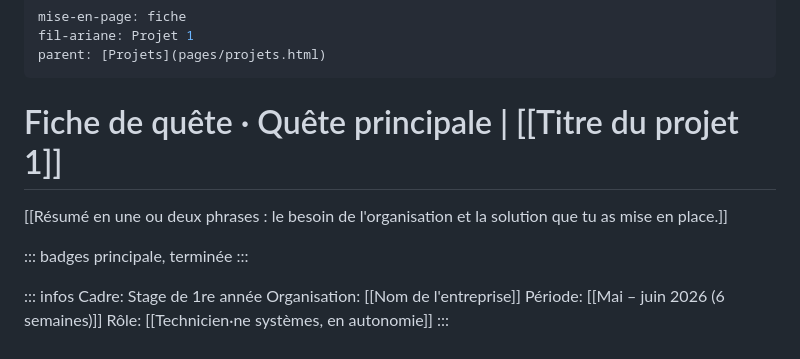
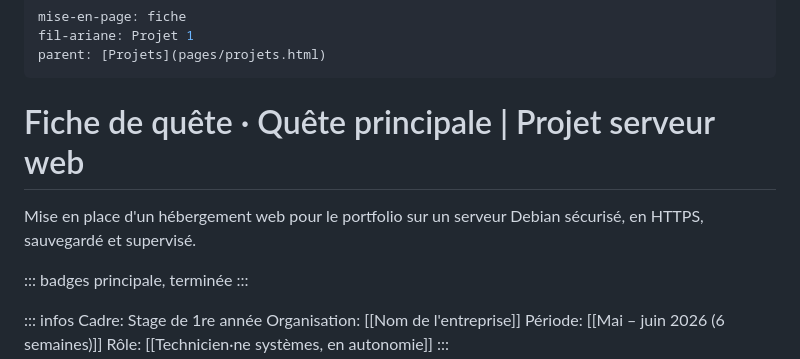
Before and after one commit to dylanjfd/dylanjfd.github.io, a Markdown page: contenu/projets/projet-1.md, the part around the change. GitHub-like rendering.

Commit message:
Projet 1 : titre et résumé du serveur web
Co-Authored-By: Claude Opus 5.5 <noreply@anthropic.com>

```diff
--- a/contenu/projets/projet-1.md
+++ b/contenu/projets/projet-1.md
@@ -13,9 +13,9 @@ parent: [Projets](pages/projets.html)
       ![Légende de la capture](assets/img/projet-1-capture.png)
 -->
 
-# Fiche de quête · Quête principale | [[Titre du projet 1]]
+# Fiche de quête · Quête principale | Projet serveur web
 
-[[Résumé en une ou deux phrases : le besoin de l'organisation et la solution que tu as mise en place.]]
+Mise en place d'un hébergement web pour le portfolio sur un serveur Debian sécurisé, en HTTPS, sauvegardé et supervisé.
 
 ::: badges
 principale, terminée
```
